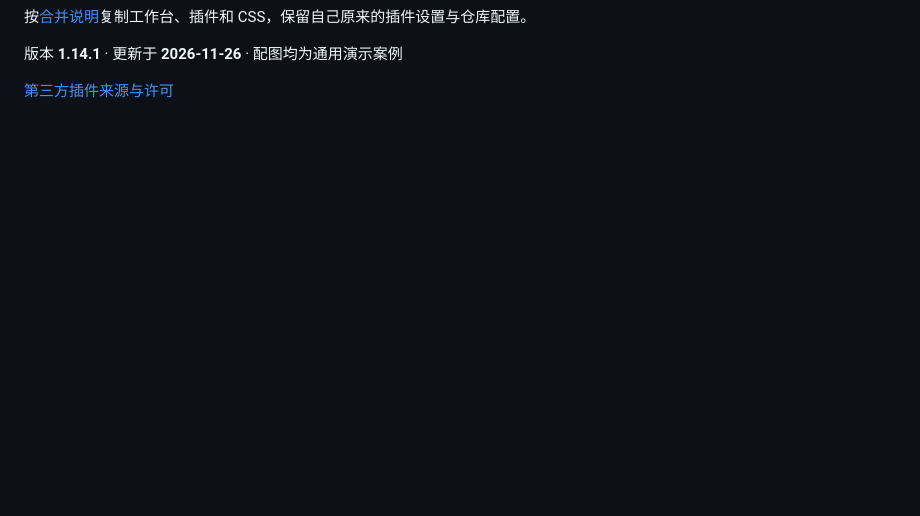
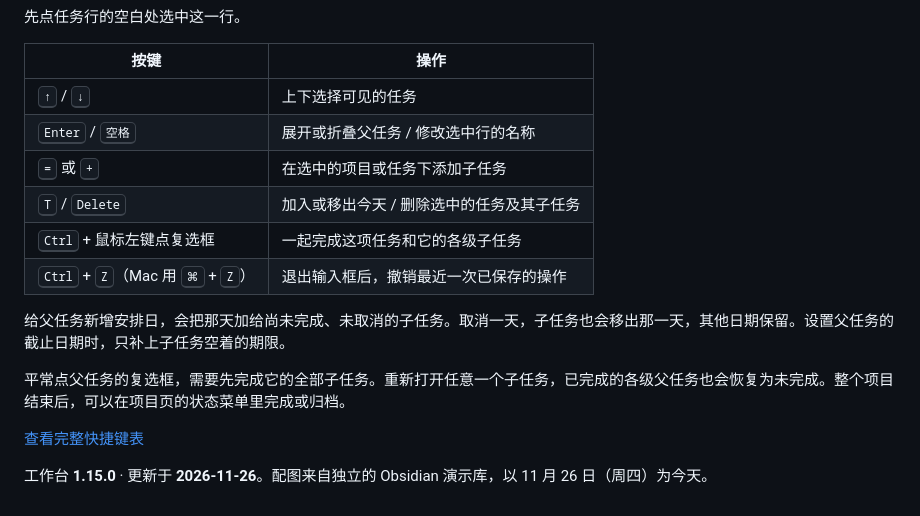
Before and after one commit to QiminW/Obsidian_GTD_System, a Markdown page: README.md, the part around one of its changes. GitHub-like rendering; folded sections open; blank space fills up the shorter version.

```diff
--- a/README.md
+++ b/README.md
@@ -51,8 +61,21 @@
 
-按[合并说明](docs/安装与使用.md#5-合并到已有库)复制工作台、插件和 CSS，保留自己原来的插件设置与仓库配置。
+先点任务行的空白处选中这一行。
+
+| 按键 | 操作 |
+| --- | --- |
+| <kbd>↑</kbd> / <kbd>↓</kbd> | 上下选择可见的任务 |
+| <kbd>Enter</kbd> / <kbd>空格</kbd> | 展开或折叠父任务 / 修改选中行的名称 |
+| <kbd>=</kbd> 或 <kbd>+</kbd> | 在选中的项目或任务下添加子任务 |
+| <kbd>T</kbd> / <kbd>Delete</kbd> | 加入或移出今天 / 删除选中的任务及其子任务 |
+| <kbd>Ctrl</kbd> + 鼠标左键点复选框 | 一起完成这项任务和它的各级子任务 |
+| <kbd>Ctrl</kbd> + <kbd>Z</kbd>（Mac 用 <kbd>⌘</kbd> + <kbd>Z</kbd>） | 退出输入框后，撤销最近一次已保存的操作 |
+
+给父任务新增安排日，会把那天加给尚未完成、未取消的子任务。取消一天，子任务也会移出那一天，其他日期保留。设置父任务的截止日期时，只补上子任务空着的期限。
+
+平常点父任务的复选框，需要先完成它的全部子任务。重新打开任意一个子任务，已完成的各级父任务也会恢复为未完成。整个项目结束后，可以在项目页的状态菜单里完成或归档。
+
+[查看完整快捷键表](00%20GTD/使用说明.md#快捷键速查)
 
 </details>
 
-版本 **1.14.1** · 更新于 **2026-11-26** · 配图均为通用演示案例
-
-[第三方插件来源与许可](THIRD-PARTY-NOTICES.md)
+工作台 **1.15.0** · 更新于 **2026-11-26**。配图来自独立的 Obsidian 演示库，以 11 月 26 日（周四）为今天。
```
Also changed, not shown: other parts of README.md (+37 -27 lines), docs/images/focus-session.png (added), docs/images/promo-01-cover.png, docs/images/promo-02-tasks.png, docs/images/promo-03-calendar.png, docs/images/promo-hero.png, 1 other file.
